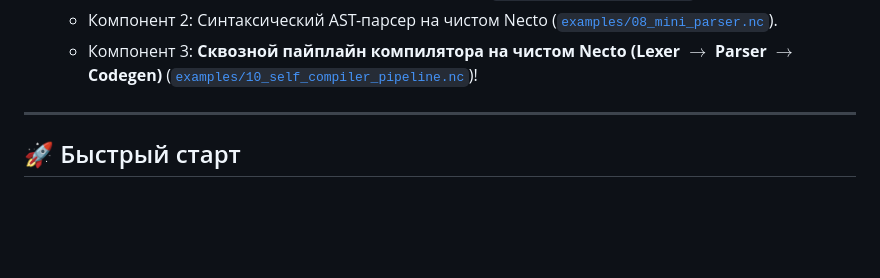
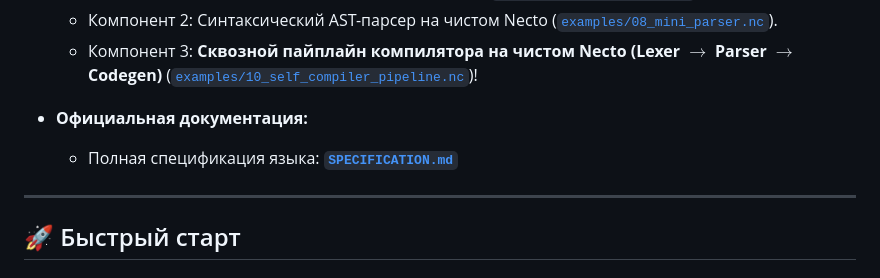
Before and after one commit to alex-bulgakov/necto-lang, a Markdown page: README.md, the part around the change. Rendered like a GitHub page; blank space fills up the shorter version.

Commit message:
docs: add official language specification (SPECIFICATION.md)

```diff
--- a/README.md
+++ b/README.md
@@ -17,6 +17,9 @@
   - Компонент 1: Лексер языка Necto на чистом Necto ([`examples/07_mini_lexer.nc`](file:///d:/Projects/newLanguage/examples/07_mini_lexer.nc)).
   - Компонент 2: Синтаксический AST-парсер на чистом Necto ([`examples/08_mini_parser.nc`](file:///d:/Projects/newLanguage/examples/08_mini_parser.nc)).
   - Компонент 3: **Сквозной пайплайн компилятора на чистом Necto (Lexer $\rightarrow$ Parser $\rightarrow$ Codegen)** ([`examples/10_self_compiler_pipeline.nc`](file:///d:/Projects/newLanguage/examples/10_self_compiler_pipeline.nc))!
+
+- **Официальная документация:**
+  - Полная спецификация языка: [**`SPECIFICATION.md`**](SPECIFICATION.md)
 
 ---
 
```
Also changed, not shown: SPECIFICATION.md (added, +355 -0 lines).
